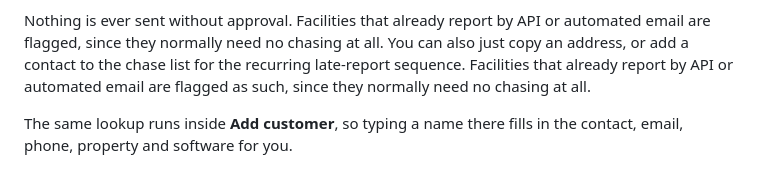
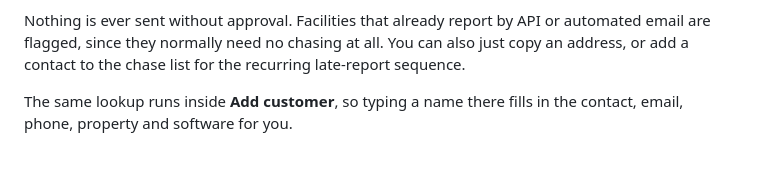
Before and after one commit to teond1090/tpp-automation-center, a Markdown page: README.md, the part around the change. Rendered like a GitHub page.

Commit message:
Remove duplicated sentence in README
Co-Authored-By: Claude Opus 5 <noreply@anthropic.com>
Claude-Session: https://claude.ai/code/session_01NzpyANERfdMa5CZLAPzfPX

```diff
--- a/README.md
+++ b/README.md
@@ -62,8 +62,6 @@ The whole workflow is four steps on one screen:
 Nothing is ever sent without approval. Facilities that already report by API or automated
 email are flagged, since they normally need no chasing at all. You can also just copy an
 address, or add a contact to the chase list for the recurring late-report sequence.
-Facilities that already report by API or automated email are flagged as such, since they
-normally need no chasing at all.
 
 The same lookup runs inside **Add customer**, so typing a name there fills in the contact,
 email, phone, property and software for you.
```
